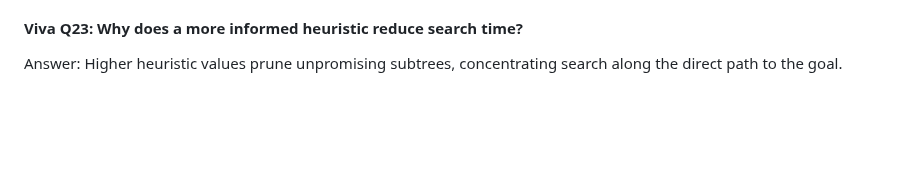
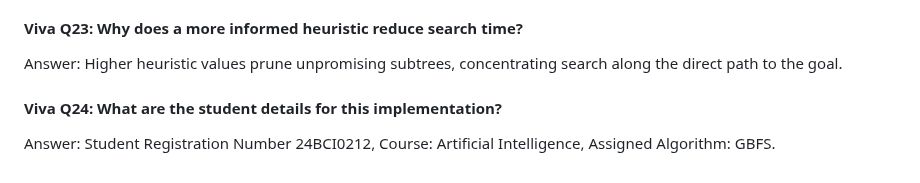
Before and after one commit to lakshyamehrotra28/AI-8Puzzle-Visualizer, a Markdown page: docs/algorithm-explanation.md, the part around the change. GitHub-like rendering; blank space fills up the shorter version.

Commit message:
docs: add Viva Question 24 on student assignment details

```diff
--- a/docs/algorithm-explanation.md
+++ b/docs/algorithm-explanation.md
@@ -435,3 +435,7 @@ Answer: The algorithm identifies the match on initialization and immediately ret
 
 #### Viva Q23: Why does a more informed heuristic reduce search time?
 Answer: Higher heuristic values prune unpromising subtrees, concentrating search along the direct path to the goal.
+
+
+#### Viva Q24: What are the student details for this implementation?
+Answer: Student Registration Number 24BCI0212, Course: Artificial Intelligence, Assigned Algorithm: GBFS.
```
